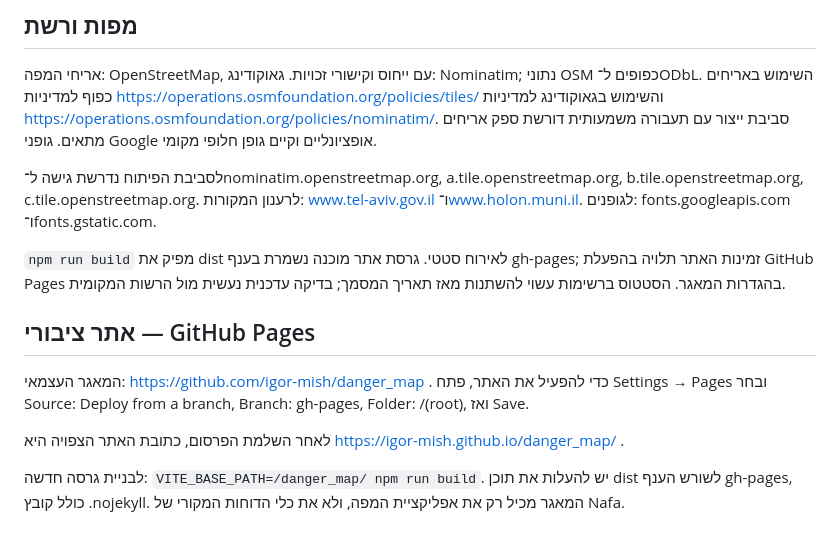
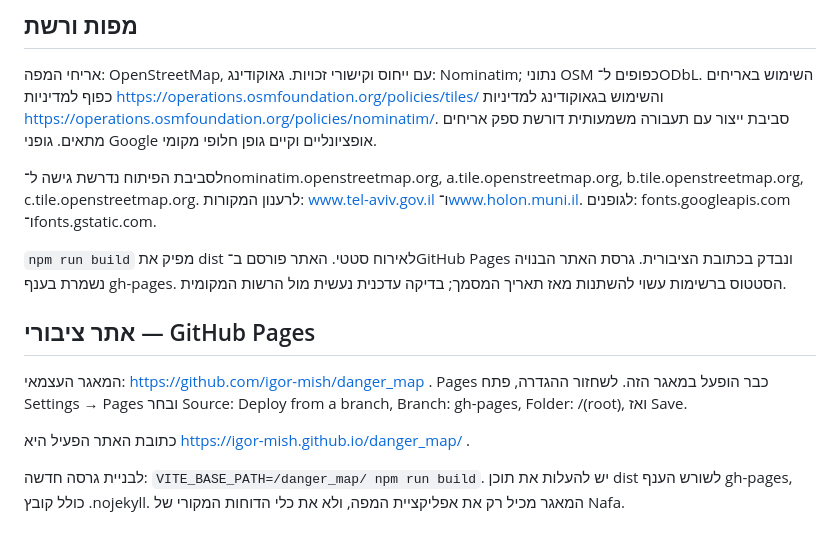
Before and after one commit to igor-mish/danger_map, a Markdown page: README.md, the part around one of its changes. GitHub-like rendering.

Commit message:
Link verified public map from repository README

```diff
--- a/README.md
+++ b/README.md
@@ -61,12 +63,12 @@ cd /workspace/danger_map
 
 לסביבת הפיתוח נדרשת גישה ל־nominatim.openstreetmap.org, a.tile.openstreetmap.org, b.tile.openstreetmap.org, c.tile.openstreetmap.org. לרענון המקורות: www.tel-aviv.gov.il ו־www.holon.muni.il. לגופנים: fonts.googleapis.com ו־fonts.gstatic.com.
 
-`npm run build` מפיק את dist לאירוח סטטי. גרסת אתר מוכנה נשמרת בענף gh-pages; זמינות האתר תלויה בהפעלת GitHub Pages בהגדרות המאגר. הסטטוס ברשימות עשוי להשתנות מאז תאריך המסמך; בדיקה עדכנית נעשית מול הרשות המקומית.
+`npm run build` מפיק את dist לאירוח סטטי. האתר פורסם ב־GitHub Pages ונבדק בכתובת הציבורית. גרסת האתר הבנויה נשמרת בענף gh-pages. הסטטוס ברשימות עשוי להשתנות מאז תאריך המסמך; בדיקה עדכנית נעשית מול הרשות המקומית.
 
 ## אתר ציבורי — GitHub Pages
 
-המאגר העצמאי: https://github.com/igor-mish/danger_map . כדי להפעיל את האתר, פתח Settings → Pages ובחר Source: Deploy from a branch, Branch: gh-pages, Folder: /(root), ואז Save.
+המאגר העצמאי: https://github.com/igor-mish/danger_map . Pages כבר הופעל במאגר הזה. לשחזור ההגדרה, פתח Settings → Pages ובחר Source: Deploy from a branch, Branch: gh-pages, Folder: /(root), ואז Save.
 
-לאחר השלמת הפרסום, כתובת האתר הצפויה היא https://igor-mish.github.io/danger_map/ .
+כתובת האתר הפעיל היא https://igor-mish.github.io/danger_map/ .
 
 לבניית גרסה חדשה: `VITE_BASE_PATH=/danger_map/ npm run build`. יש להעלות את תוכן dist לשורש הענף gh-pages, כולל קובץ .nojekyll. המאגר מכיל רק את אפליקציית המפה, ולא את כלי הדוחות המקורי של Nafa.
```
Also changed, not shown: other parts of README.md (+2 -0 lines).
